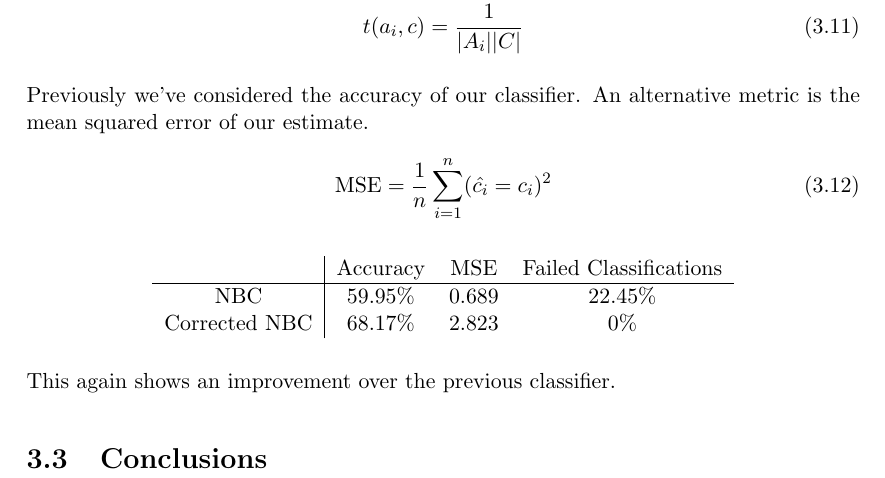
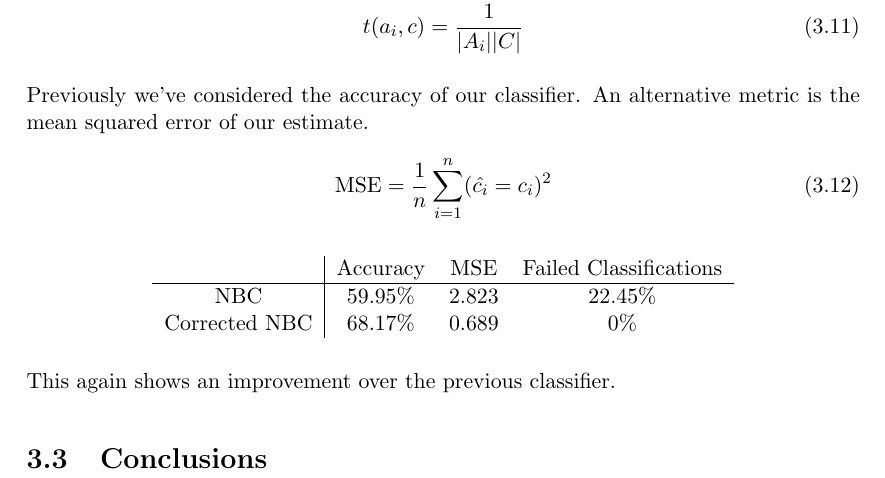
Before and after one commit to ben-willis/credal-classification-project, a LaTeX document (report/report.tex, which reads report/3_dirichlet_prior.tex): part of page 12 of 12, cut so that both start at the same text. Compiled offline with pdfLaTeX.

Commit message:
Fixed small typo

```diff
--- a/report/3_dirichlet_prior.tex
+++ b/report/3_dirichlet_prior.tex
@@ -57,10 +57,10 @@ An alternative metric is the mean squared error of our estimate.
 
 \begin{center}
 	\begin{tabular}{ c|c c c c c c }
-		       & Accuracy & MSE & Failed Classifications\\
+		              & Accuracy & MSE   & Failed Classifications\\
 		\hline
-		NBC           & 59.95\% & 0.689 & 22.45\% \\
-		Corrected NBC & 68.17\% & 2.823 & 0\%
+		NBC           & 59.95\%  & 2.823 & 22.45\% \\
+		Corrected NBC & 68.17\%  & 0.689 & 0\%
 	\end{tabular}
 \end{center}
 
```
Also changed, not shown: report/report.pdf.
